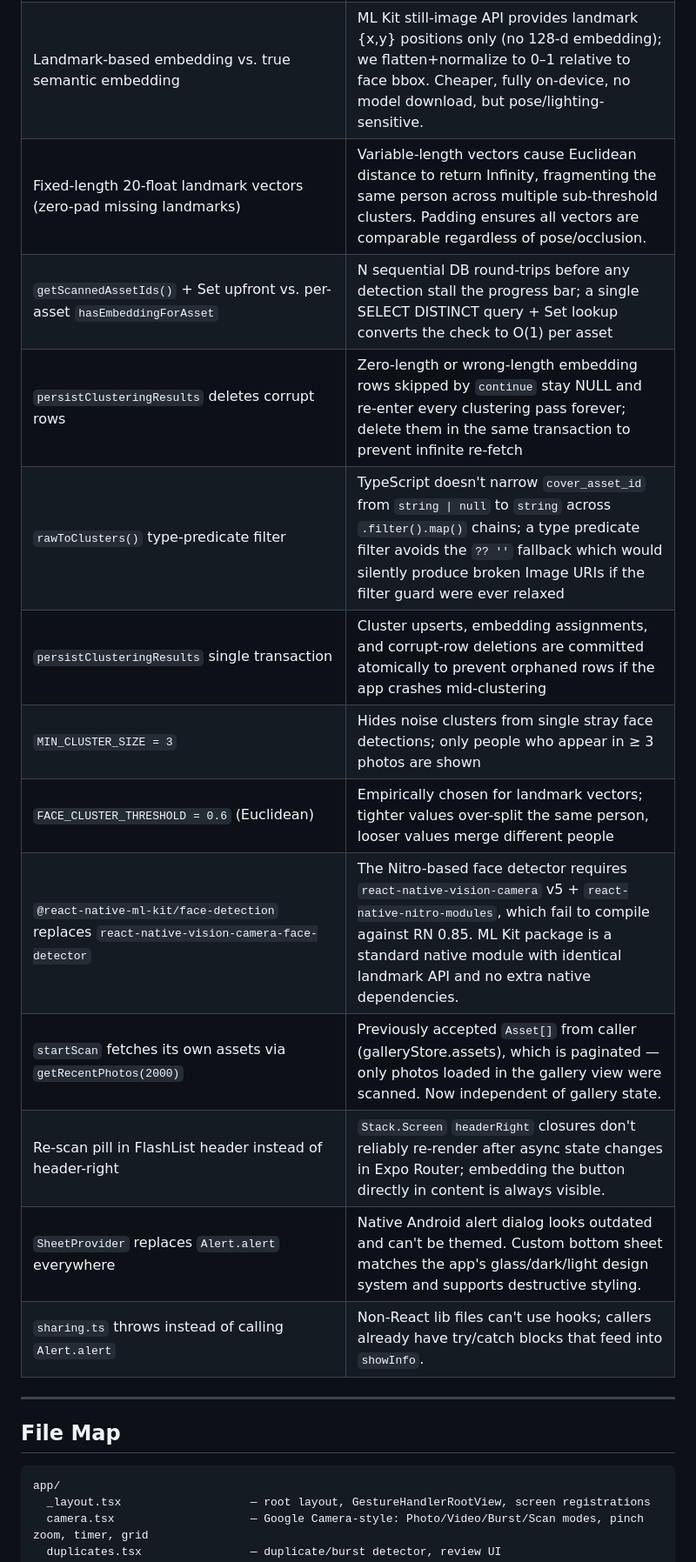
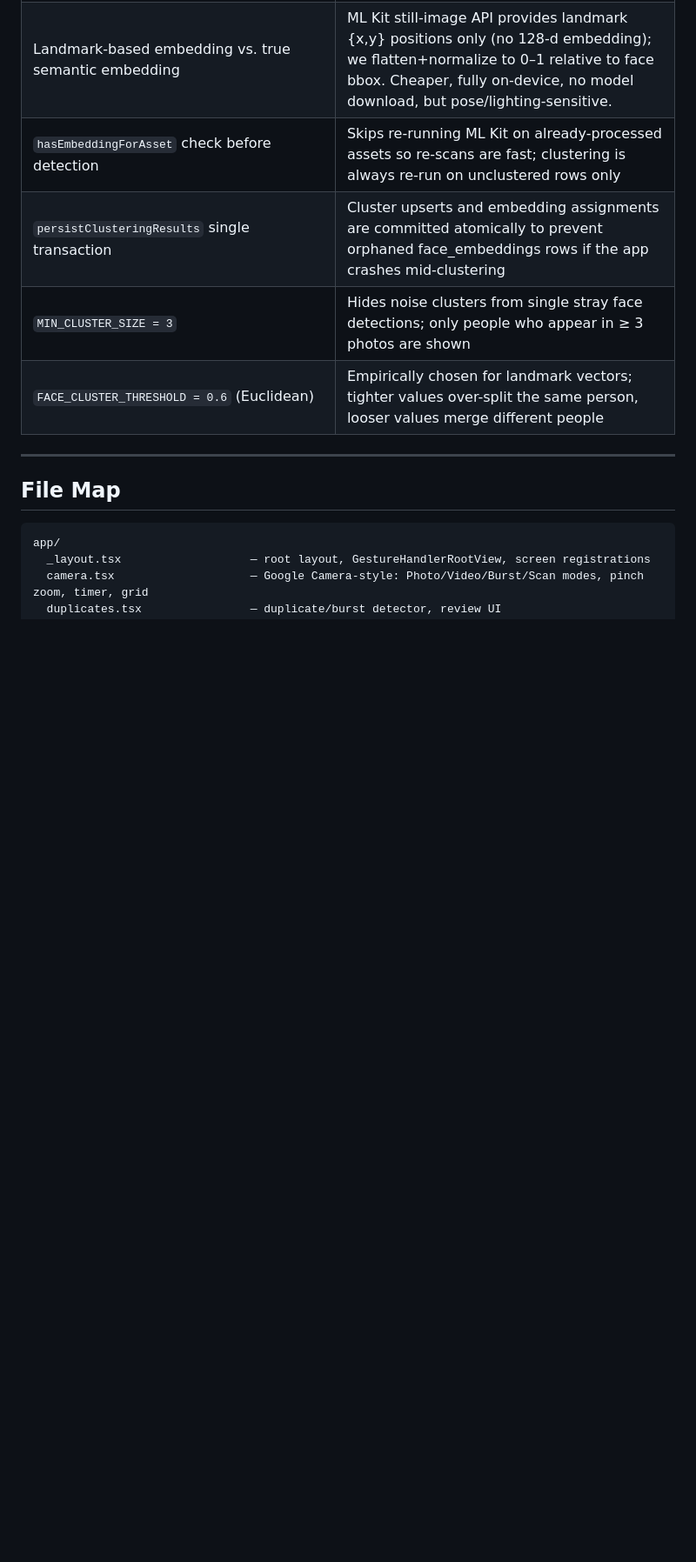
Before and after one commit to arteezy241/gathr, a Markdown page: PROGRESS.md, the part around one of its changes. Shown at 87% size. GitHub-like rendering; blank space fills up the shorter version.

```diff
--- a/PROGRESS.md
+++ b/PROGRESS.md
@@ -242,18 +230,10 @@
 | `galleryStore.invalidate()` / `refreshKey` | Clean decoupled signal for useGallery to refetch without trashStore knowing about the gallery |
 | `UndoToastProvider` inside `SafeAreaProvider` | Allows `useSafeAreaInsets()` inside the provider for correct bottom positioning above FloatingTabBar |
 | Landmark-based embedding vs. true semantic embedding | ML Kit still-image API provides landmark {x,y} positions only (no 128-d embedding); we flatten+normalize to 0–1 relative to face bbox. Cheaper, fully on-device, no model download, but pose/lighting-sensitive. |
-| Fixed-length 20-float landmark vectors (zero-pad missing landmarks) | Variable-length vectors cause Euclidean distance to return Infinity, fragmenting the same person across multiple sub-threshold clusters. Padding ensures all vectors are comparable regardless of pose/occlusion. |
-| `getScannedAssetIds()` + Set upfront vs. per-asset `hasEmbeddingForAsset` | N sequential DB round-trips before any detection stall the progress bar; a single SELECT DISTINCT query + Set lookup converts the check to O(1) per asset |
-| `persistClusteringResults` deletes corrupt rows | Zero-length or wrong-length embedding rows skipped by `continue` stay NULL and re-enter every clustering pass forever; delete them in the same transaction to prevent infinite re-fetch |
-| `rawToClusters()` type-predicate filter | TypeScript doesn't narrow `cover_asset_id` from `string \| null` to `string` across `.filter().map()` chains; a type predicate filter avoids the `?? ''` fallback which would silently produce broken Image URIs if the filter guard were ever relaxed |
-| `persistClusteringResults` single transaction | Cluster upserts, embedding assignments, and corrupt-row deletions are committed atomically to prevent orphaned rows if the app crashes mid-clustering |
+| `hasEmbeddingForAsset` check before detection | Skips re-running ML Kit on already-processed assets so re-scans are fast; clustering is always re-run on unclustered rows only |
+| `persistClusteringResults` single transaction | Cluster upserts and embedding assignments are committed atomically to prevent orphaned face_embeddings rows if the app crashes mid-clustering |
 | `MIN_CLUSTER_SIZE = 3` | Hides noise clusters from single stray face detections; only people who appear in ≥ 3 photos are shown |
 | `FACE_CLUSTER_THRESHOLD = 0.6` (Euclidean) | Empirically chosen for landmark vectors; tighter values over-split the same person, looser values merge different people |
-| `@react-native-ml-kit/face-detection` replaces `react-native-vision-camera-face-detector` | The Nitro-based face detector requires `react-native-vision-camera` v5 + `react-native-nitro-modules`, which fail to compile against RN 0.85. ML Kit package is a standard native module with identical landmark API and no extra native dependencies. |
-| `startScan` fetches its own assets via `getRecentPhotos(2000)` | Previously accepted `Asset[]` from caller (galleryStore.assets), which is paginated — only photos loaded in the gallery view were scanned. Now independent of gallery state. |
-| Re-scan pill in FlashList header instead of header-right | `Stack.Screen` `headerRight` closures don't reliably re-render after async state changes in Expo Router; embedding the button directly in content is always visible. |
-| `SheetProvider` replaces `Alert.alert` everywhere | Native Android alert dialog looks outdated and can't be themed. Custom bottom sheet matches the app's glass/dark/light design system and supports destructive styling. |
-| `sharing.ts` throws instead of calling `Alert.alert` | Non-React lib files can't use hooks; callers already have try/catch blocks that feed into `showInfo`. |
 
 ---
 
```
Also changed, not shown: other parts of PROGRESS.md (+7 -21 lines).
